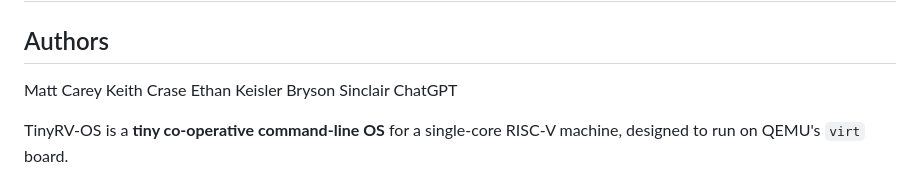
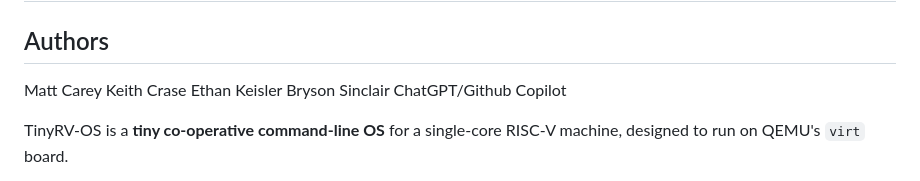
Before and after one commit to BrysonS1014/risc-v-os, a Markdown page: README.md, the part around the change. Rendered like a GitHub page.

Commit message:
Update ChatGPT to ChatGPT/GitHub Copilot in README

```diff
--- a/README.md
+++ b/README.md
@@ -7,7 +7,7 @@ Matt Carey
 Keith Crase
 Ethan Keisler
 Bryson Sinclair
-ChatGPT
+ChatGPT/Github Copilot
 
 TinyRV-OS is a **tiny co-operative command-line OS** for a single-core
 RISC‑V machine, designed to run on QEMU's `virt` board.
```
